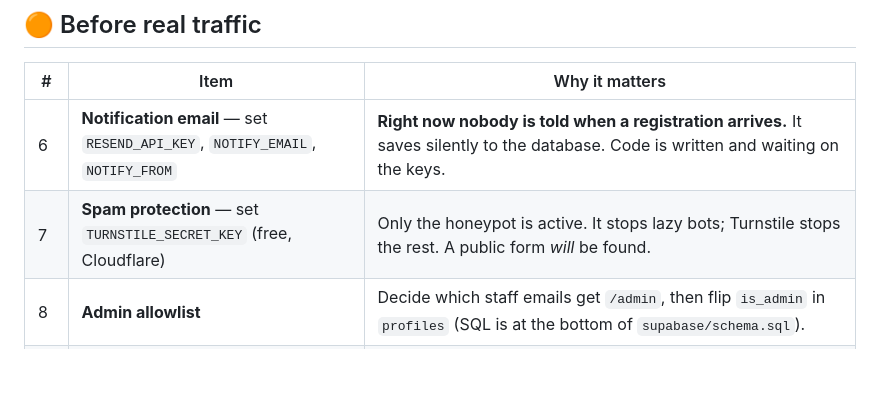
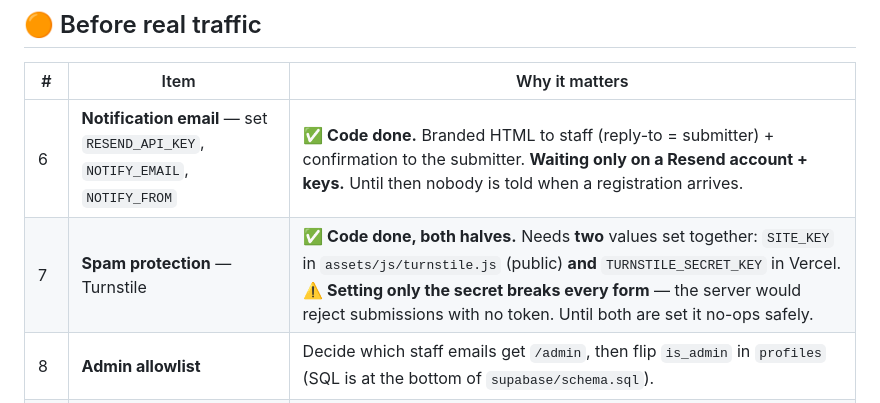
Before and after one commit to funnelVISTA/futureSTARS, a Markdown page: GO-LIVE.md, the part around the change. Rendered like a GitHub page; blank space fills up the shorter version.

Commit message:
Mark GO-LIVE #6 and #7 as code-complete
Both now need only credentials. Flags the Turnstile trap explicitly: setting
TURNSTILE_SECRET_KEY without also setting SITE_KEY client-side rejects every
submission.

Co-Authored-By: Claude Opus 4.8 <noreply@anthropic.com>

```diff
--- a/GO-LIVE.md
+++ b/GO-LIVE.md
@@ -24,8 +24,8 @@ rather than mentioned once and lost.
 
 | # | Item | Why it matters |
 |---|---|---|
-| 6 | **Notification email** — set `RESEND_API_KEY`, `NOTIFY_EMAIL`, `NOTIFY_FROM` | **Right now nobody is told when a registration arrives.** It saves silently to the database. Code is written and waiting on the keys. |
-| 7 | **Spam protection** — set `TURNSTILE_SECRET_KEY` (free, Cloudflare) | Only the honeypot is active. It stops lazy bots; Turnstile stops the rest. A public form *will* be found. |
+| 6 | **Notification email** — set `RESEND_API_KEY`, `NOTIFY_EMAIL`, `NOTIFY_FROM` | ✅ **Code done.** Branded HTML to staff (reply-to = submitter) + confirmation to the submitter. **Waiting only on a Resend account + keys.** Until then nobody is told when a registration arrives. |
+| 7 | **Spam protection** — Turnstile | ✅ **Code done, both halves.** Needs **two** values set together: `SITE_KEY` in `assets/js/turnstile.js` (public) **and** `TURNSTILE_SECRET_KEY` in Vercel. ⚠️ **Setting only the secret breaks every form** — the server would reject submissions with no token. Until both are set it no-ops safely. |
 | 8 | **Admin allowlist** | Decide which staff emails get `/admin`, then flip `is_admin` in `profiles` (SQL is at the bottom of `supabase/schema.sql`). |
 | 9 | **Sender domain DNS** (SPF/DKIM) | Notification email lands in spam without it. |
 | 10 | **Replace the 7 program images** | Current ones are 325×250 stock — soft on modern screens, and several show no youth of African descent, which misrepresents who FSF serves. |
```
